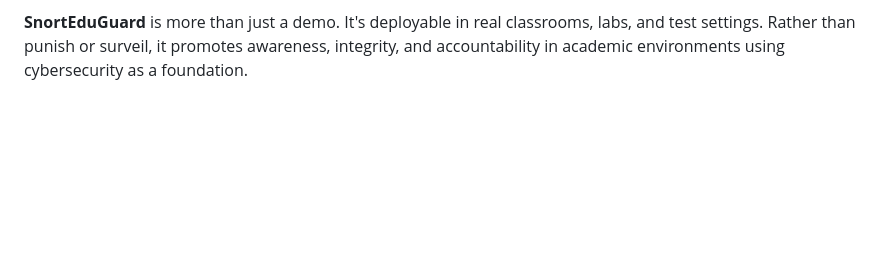
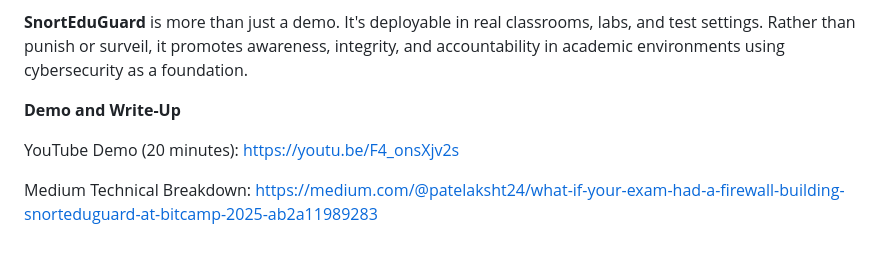
Before and after one commit to akshatpatel64/SnortEduGuard, a Markdown page: README.md, the part around the change. GitHub-like rendering; blank space fills up the shorter version.

```diff
--- a/README.md
+++ b/README.md
@@ -58,3 +58,9 @@ Through this project, I gained hands-on experience in:
 - Building usable, security-focused tooling for educators
 
 **SnortEduGuard** is more than just a demo. It's deployable in real classrooms, labs, and test settings. Rather than punish or surveil, it promotes awareness, integrity, and accountability in academic environments using cybersecurity as a foundation.
+
+**Demo and Write-Up**
+
+YouTube Demo (20 minutes): https://youtu.be/F4_onsXjv2s
+
+Medium Technical Breakdown: https://medium.com/@patelaksht24/what-if-your-exam-had-a-firewall-building-snorteduguard-at-bitcamp-2025-ab2a11989283
```
